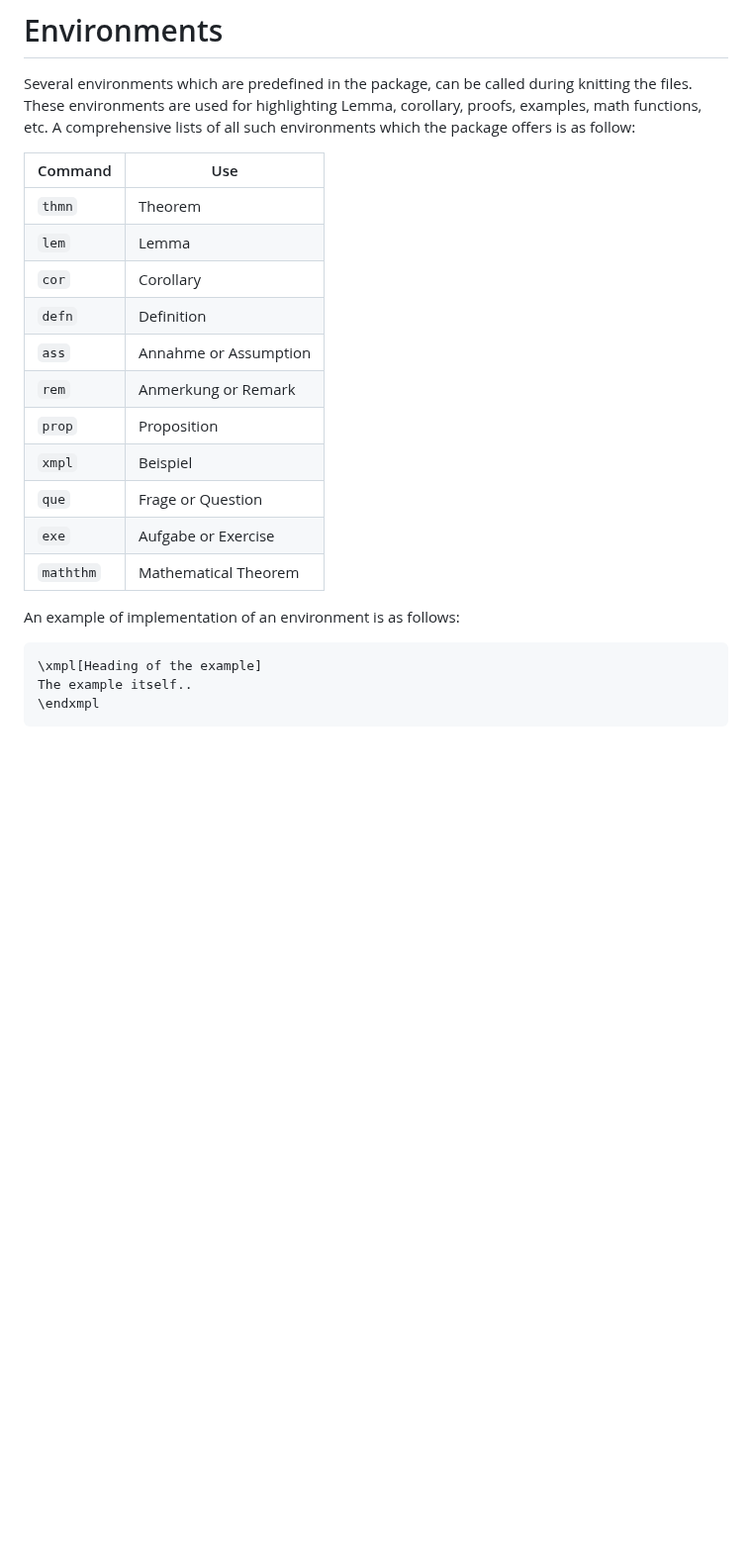
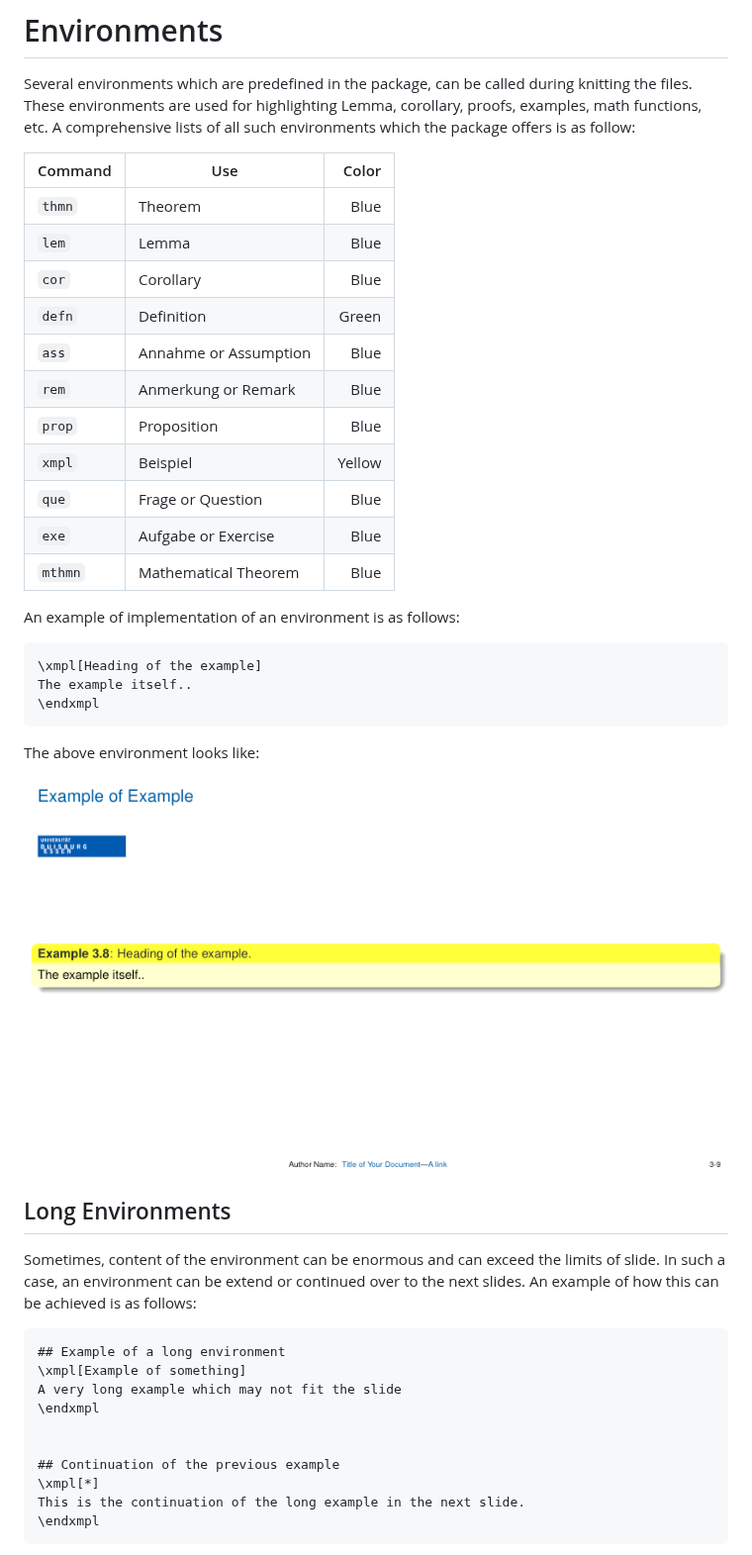
Before and after one commit to jens-klenke/runidue, a Markdown page: README.md, the part around one of its changes. Shown at 99% size. Rendered like a GitHub page; blank space fills up the shorter version.

````diff
--- a/README.md
+++ b/README.md
@@ -101,19 +135,19 @@ This leads to the following output: [Output](https://turquoise-kerry-11.tiiny.si
 
 Several environments which are predefined in the package, can be called during knitting the files. These environments are used for highlighting Lemma, corollary, proofs, examples, math functions, etc. A comprehensive lists of all such environments which the package offers is as follow:
 
-| Command | Use |
-| ------- | ----------- |
-| `thmn` | Theorem |
-| `lem` | Lemma |
-| `cor` | Corollary |
-| `defn` | Definition |
-| `ass` | Annahme or Assumption |
-| `rem` | Anmerkung or Remark |
-| `prop` | Proposition |
-| `xmpl` | Beispiel |
-| `que` | Frage or Question |
-| `exe` | Aufgabe or Exercise |
-| `maththm` | Mathematical Theorem |
+| Command | Use | Color |
+| ------- | ----------- | --------:|
+| `thmn` | Theorem | Blue |
+| `lem` | Lemma | Blue |
+| `cor` | Corollary | Blue |
+| `defn` | Definition | Green |
+| `ass` | Annahme or Assumption | Blue |
+| `rem` | Anmerkung or Remark | Blue |
+| `prop` | Proposition | Blue |
+| `xmpl` | Beispiel | Yellow |
+| `que` | Frage or Question | Blue |
+| `exe` | Aufgabe or Exercise | Blue |
+| `mthmn` | Mathematical Theorem | Blue |
 
 An example of implementation of an environment is as follows:
 
@@ -122,3 +156,25 @@ An example of implementation of an environment is as follows:
 The example itself..
 \endxmpl
 ```
+
+The above environment looks like:
+
+![](some_ss/example_ss.png)
+
+## Long Environments
+
+Sometimes, content of the environment can be enormous and can exceed the limits of slide. In such a case, an environment can be extend or continued over to the next slides. An example of how this can be achieved is as follows:
+
+```{r}
+## Example of a long environment
+\xmpl[Example of something]
+A very long example which may not fit the slide
+\endxmpl
+
+
+## Continuation of the previous example
+\xmpl[*]
+This is the continuation of the long example in the next slide.
+\endxmpl
+```
+
````
Also changed, not shown: other parts of README.md (+70 -1 lines).
